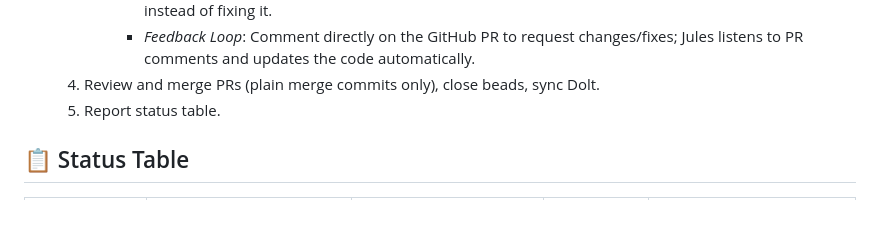
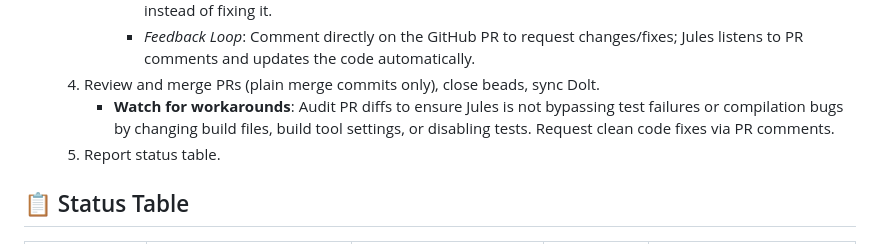
Before and after one commit to korjavin/nnue-trainer, a Markdown page: GEMINI.md, the part around the change. Drawn GitHub-style; blank space fills up the shorter version.

Commit message:
chore: add PR workarounds checks to GEMINI.md

```diff
--- a/GEMINI.md
+++ b/GEMINI.md
@@ -16,6 +16,7 @@ This file preserves conversation context and orchestrator state across sessions.
        - *Fail-Fast*: If Jules goes down the wrong path or gets stuck, abort and restart/redelegate immediately instead of fixing it.
        - *Feedback Loop*: Comment directly on the GitHub PR to request changes/fixes; Jules listens to PR comments and updates the code automatically.
   4. Review and merge PRs (plain merge commits only), close beads, sync Dolt.
+     - **Watch for workarounds**: Audit PR diffs to ensure Jules is not bypassing test failures or compilation bugs by changing build files, build tool settings, or disabling tests. Request clean code fixes via PR comments.
   5. Report status table.
 
 ## 📋 Status Table
```
